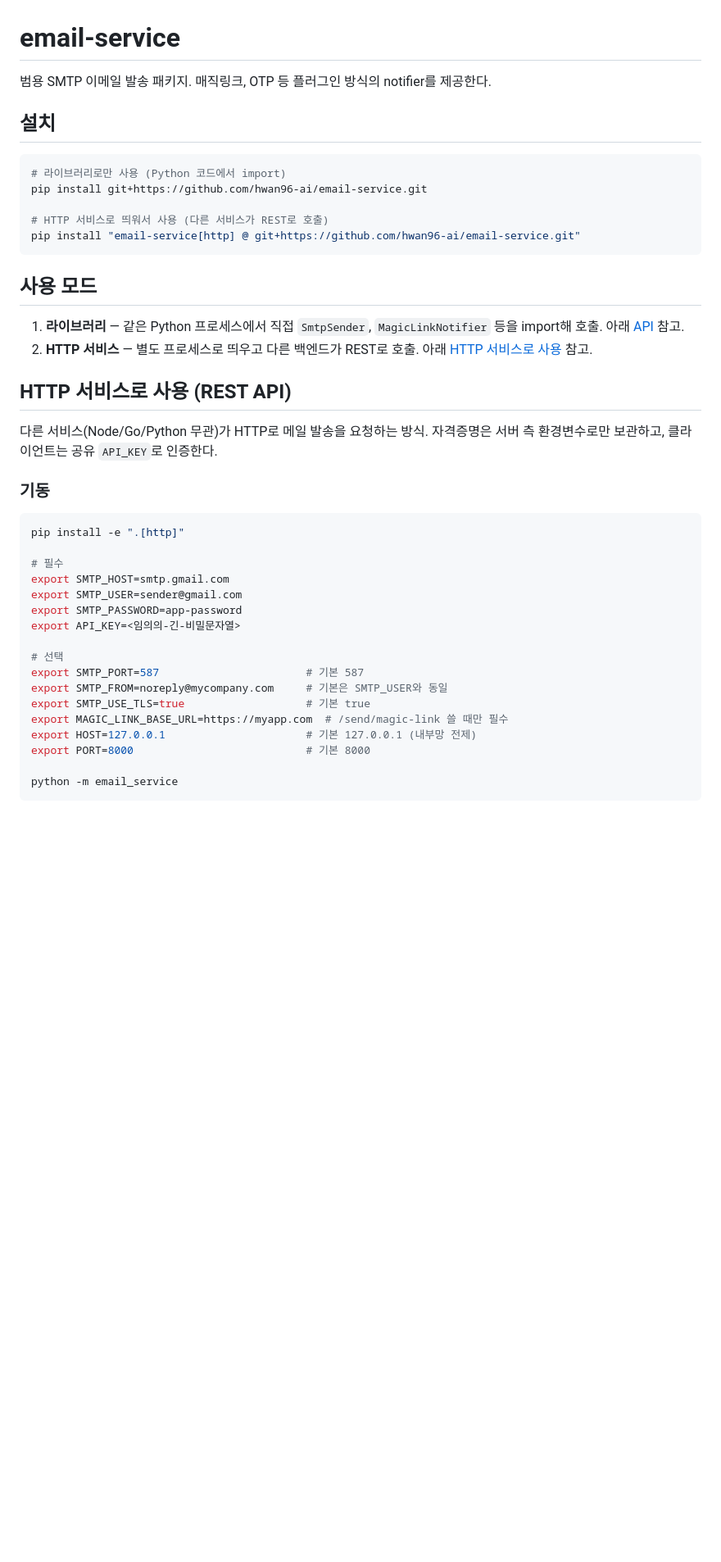
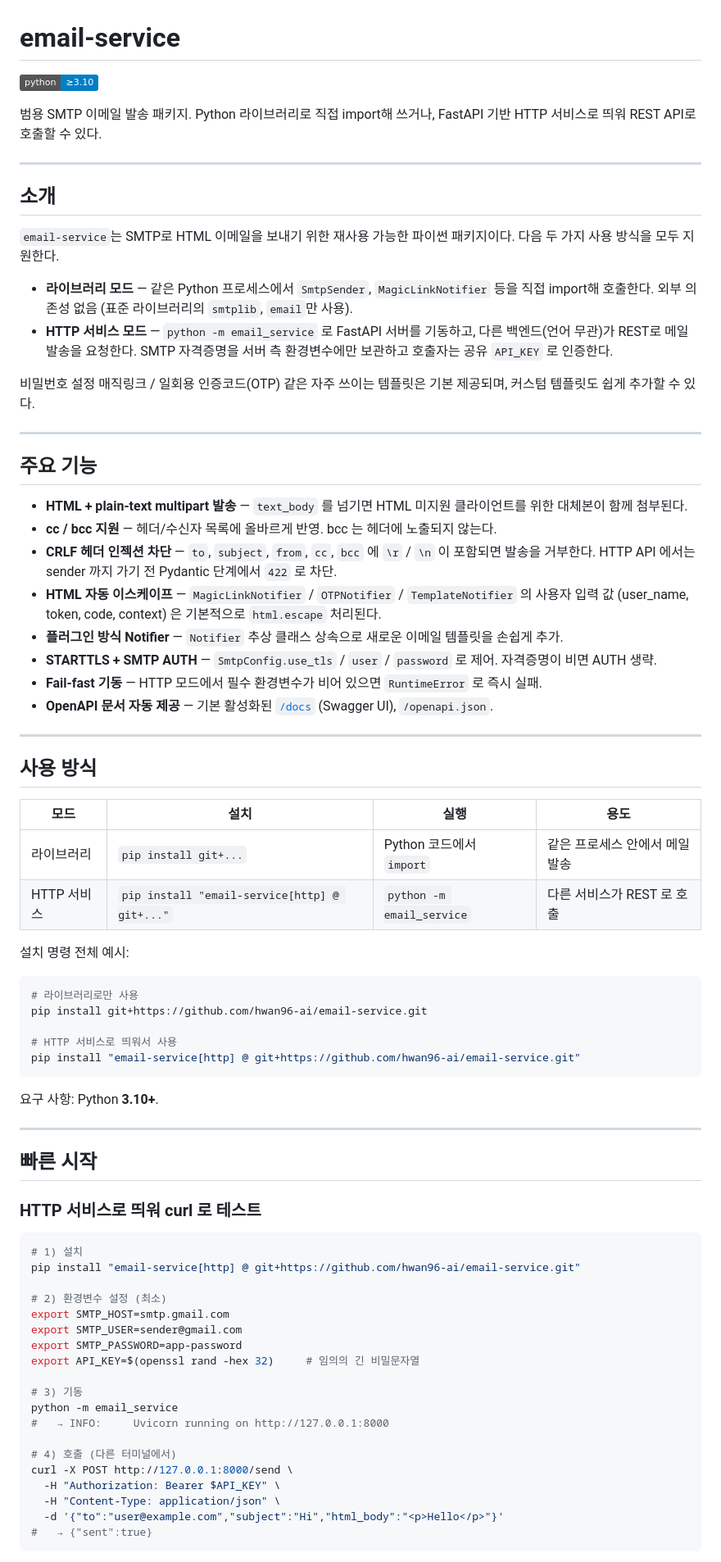
Before and after one commit to hwan96-ai/authmail-relay, a Markdown page: README.md, the part around one of its changes. Shown at 82% size. Rendered like a GitHub page; badges without logos; blank space fills up the shorter version.

````diff
--- a/README.md
+++ b/README.md
@@ -1,45 +1,79 @@
 # email-service
 
-범용 SMTP 이메일 발송 패키지. 매직링크, OTP 등 플러그인 방식의 notifier를 제공한다.
+[![Python](https://img.shields.io/badge/python-%E2%89%A53.10-blue)](https://www.python.org/)
 
-## 설치
+범용 SMTP 이메일 발송 패키지. Python 라이브러리로 직접 import해 쓰거나, FastAPI 기반 HTTP 서비스로 띄워 REST API로 호출할 수 있다.
+
+---
+
+## 소개
+
+`email-service`는 SMTP로 HTML 이메일을 보내기 위한 재사용 가능한 파이썬 패키지이다. 다음 두 가지 사용 방식을 모두 지원한다.
+
+- **라이브러리 모드** — 같은 Python 프로세스에서 `SmtpSender`, `MagicLinkNotifier` 등을 직접 import해 호출한다. 외부 의존성 없음 (표준 라이브러리의 `smtplib`, `email`만 사용).
+- **HTTP 서비스 모드** — `python -m email_service` 로 FastAPI 서버를 기동하고, 다른 백엔드(언어 무관)가 REST로 메일 발송을 요청한다. SMTP 자격증명을 서버 측 환경변수에만 보관하고 호출자는 공유 `API_KEY` 로 인증한다.
+
+비밀번호 설정 매직링크 / 일회용 인증코드(OTP) 같은 자주 쓰이는 템플릿은 기본 제공되며, 커스텀 템플릿도 쉽게 추가할 수 있다.
+
+---
+
+## 주요 기능
+
+- **HTML + plain-text multipart 발송** — `text_body` 를 넘기면 HTML 미지원 클라이언트를 위한 대체본이 함께 첨부된다.
+- **cc / bcc 지원** — 헤더/수신자 목록에 올바르게 반영. bcc 는 헤더에 노출되지 않는다.
+- **CRLF 헤더 인젝션 차단** — `to`, `subject`, `from`, `cc`, `bcc` 에 `\r` / `\n` 이 포함되면 발송을 거부한다. HTTP API 에서는 sender 까지 가기 전 Pydantic 단계에서 `422` 로 차단.
+- **HTML 자동 이스케이프** — `MagicLinkNotifier` / `OTPNotifier` / `TemplateNotifier` 의 사용자 입력 값 (user_name, token, code, context) 은 기본적으로 `html.escape` 처리된다.
+- **플러그인 방식 Notifier** — `Notifier` 추상 클래스 상속으로 새로운 이메일 템플릿을 손쉽게 추가.
+- **STARTTLS + SMTP AUTH** — `SmtpConfig.use_tls` / `user` / `password` 로 제어. 자격증명이 비면 AUTH 생략.
+- **Fail-fast 기동** — HTTP 모드에서 필수 환경변수가 비어 있으면 `RuntimeError` 로 즉시 실패.
+- **OpenAPI 문서 자동 제공** — 기본 활성화된 [`/docs`](http://127.0.0.1:8000/docs) (Swagger UI), `/openapi.json`.
+
+---
+
+## 사용 방식
+
+| 모드 | 설치 | 실행 | 용도 |
+|---|---|---|---|
+| 라이브러리 | `pip install git+...` | Python 코드에서 `import` | 같은 프로세스 안에서 메일 발송 |
+| HTTP 서비스 | `pip install "email-service[http] @ git+..."` | `python -m email_service` | 다른 서비스가 REST 로 호출 |
+
+설치 명령 전체 예시:
 
 ```bash
-# 라이브러리로만 사용 (Python 코드에서 import)
+# 라이브러리로만 사용
 pip install git+https://github.com/hwan96-ai/email-service.git
 
-# HTTP 서비스로 띄워서 사용 (다른 서비스가 REST로 호출)
+# HTTP 서비스로 띄워서 사용
 pip install "email-service[http] @ git+https://github.com/hwan96-ai/email-service.git"
 ```
 
-## 사용 모드
+요구 사항: Python **3.10+**.
 
-1. **라이브러리** — 같은 Python 프로세스에서 직접 `SmtpSender`, `MagicLinkNotifier` 등을 import해 호출. 아래 [API](#api) 참고.
-2. **HTTP 서비스** — 별도 프로세스로 띄우고 다른 백엔드가 REST로 호출. 아래 [HTTP 서비스로 사용](#http-서비스로-사용-rest-api) 참고.
+---
 
-## HTTP 서비스로 사용 (REST API)
+## 빠른 시작
 
-다른 서비스(Node/Go/Python 무관)가 HTTP로 메일 발송을 요청하는 방식. 자격증명은 서버 측 환경변수로만 보관하고, 클라이언트는 공유 `API_KEY`로 인증한다.
-
-### 기동
+### HTTP 서비스로 띄워 curl 로 테스트
 
 ```bash
-pip install -e ".[http]"
+# 1) 설치
+pip install "email-service[http] @ git+https://github.com/hwan96-ai/email-service.git"
 
-# 필수
+# 2) 환경변수 설정 (최소)
 export SMTP_HOST=smtp.gmail.com
 export SMTP_USER=sender@gmail.com
 export SMTP_PASSWORD=app-password
-export API_KEY=<임의의-긴-비밀문자열>
+export API_KEY=$(openssl rand -hex 32)     # 임의의 긴 비밀문자열
 
-# 선택
-export SMTP_PORT=587                       # 기본 587
-export SMTP_FROM=noreply@mycompany.com     # 기본은 SMTP_USER와 동일
-export SMTP_USE_TLS=true                   # 기본 true
-export MAGIC_LINK_BASE_URL=https://myapp.com  # /send/magic-link 쓸 때만 필수
-export HOST=127.0.0.1                      # 기본 127.0.0.1 (내부망 전제)
-export PORT=8000                           # 기본 8000
+# 3) 기동
+python -m email_service
+#   → INFO:     Uvicorn running on http://127.0.0.1:8000
 
-python -m email_service
+# 4) 호출 (다른 터미널에서)
+curl -X POST http://127.0.0.1:8000/send \
+  -H "Authorization: Bearer $API_KEY" \
+  -H "Content-Type: application/json" \
+  -d '{"to":"user@example.com","subject":"Hi","html_body":"<p>Hello</p>"}'
+#   → {"sent":true}
 ```
 
````
Also changed, not shown: other parts of README.md (+149 -90 lines).
